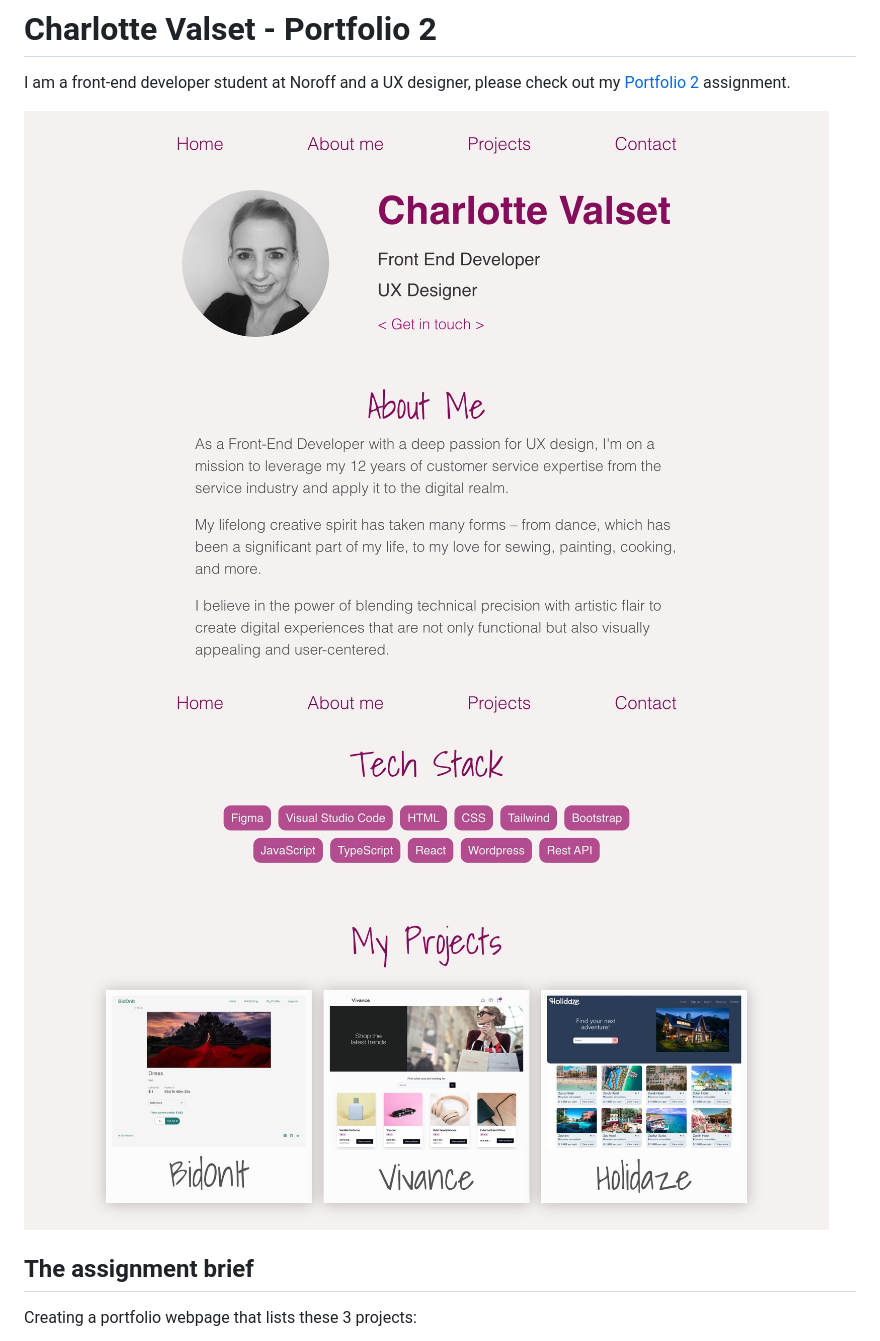
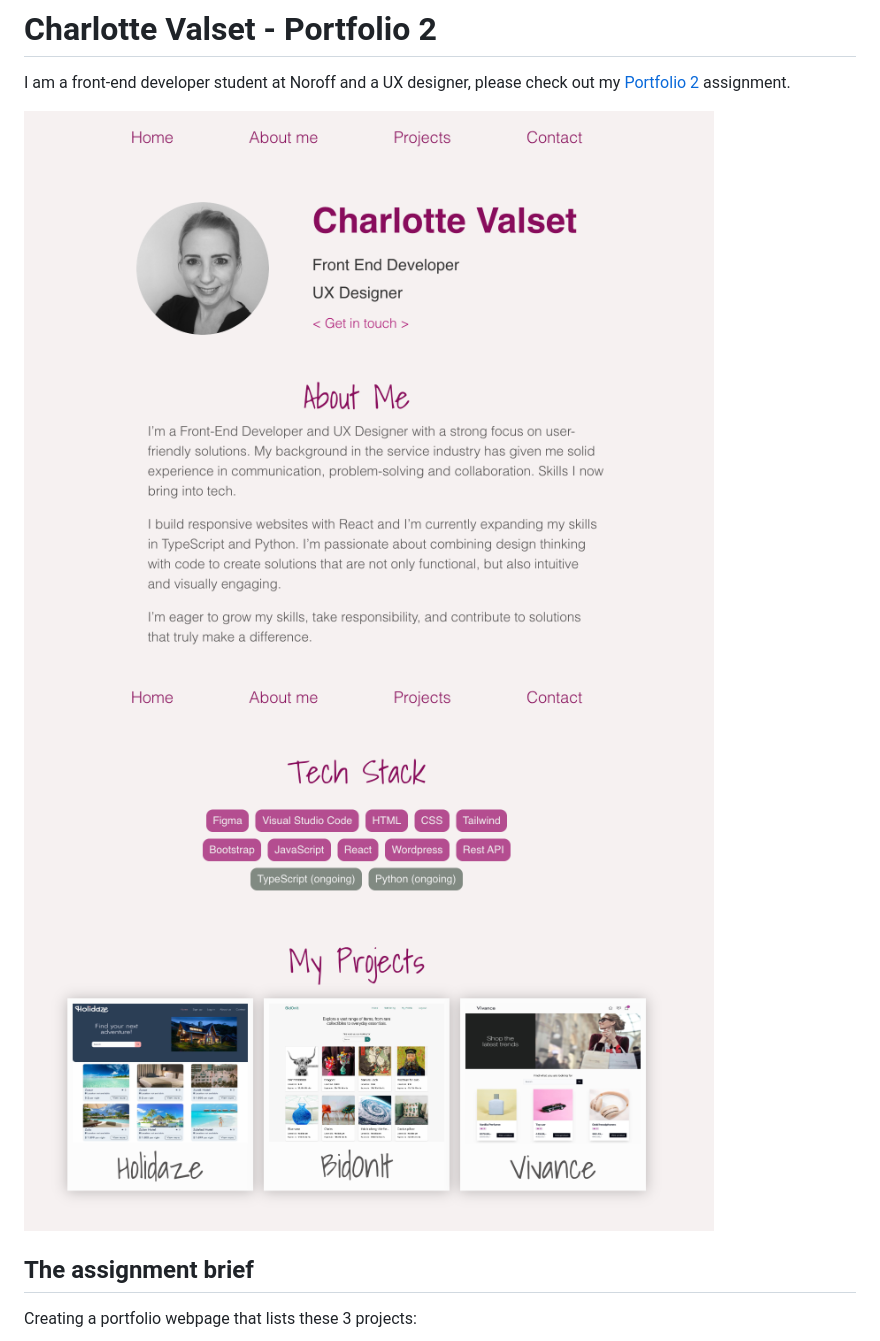
Before and after one commit to CharlotteValset/CharlotteValset_portfolio-2, a Markdown page: readme.md, the part around the change printed below. GitHub-like rendering; pictures changed too: src/assets/images/Screenshot-CV-1.png (added), src/assets/images/Screenshot-CV-2.png (added).

```diff
--- a/readme.md
+++ b/readme.md
@@ -2,8 +2,8 @@
 
 I am a front-end developer student at Noroff and a UX designer, please check out my [Portfolio 2](https://valset-portfolio.netlify.app) assignment.
 
-![Screenshot of website 1](/src/assets/images/valset-portfolio-1.jpg)
-![Screenshot of website 2](/src/assets/images/valset-portfolio-2.jpg)
+![Screenshot of website 1](/src/assets/images/Screenshot-CV-1.png)
+![Screenshot of website 2](/src/assets/images/Screenshot-CV-2.png)
 
 ## The assignment brief
 
```
Also changed, not shown: other parts of readme.md (+1 -1 lines).
